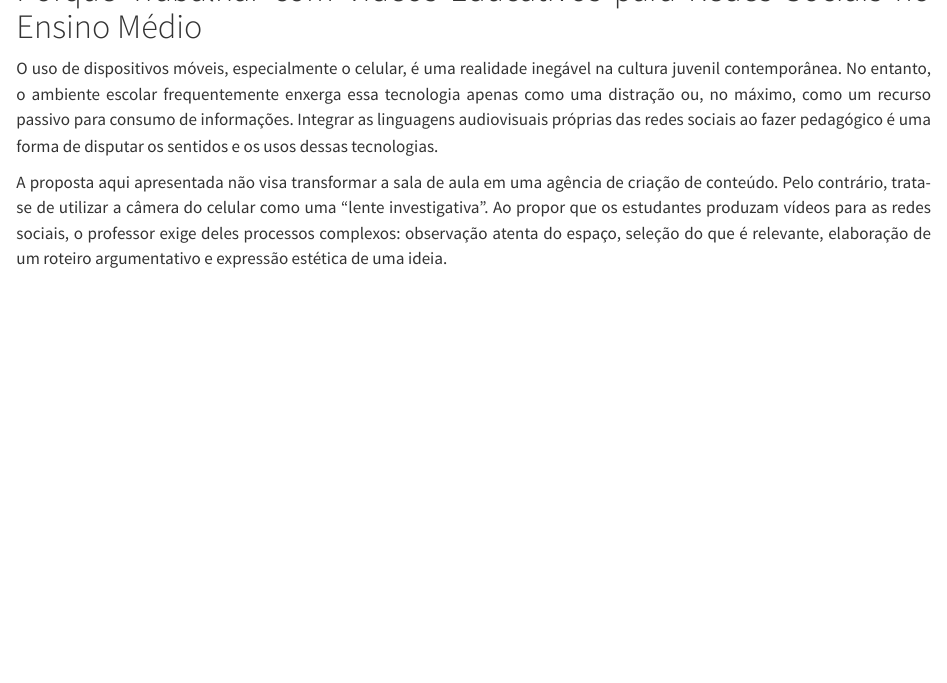
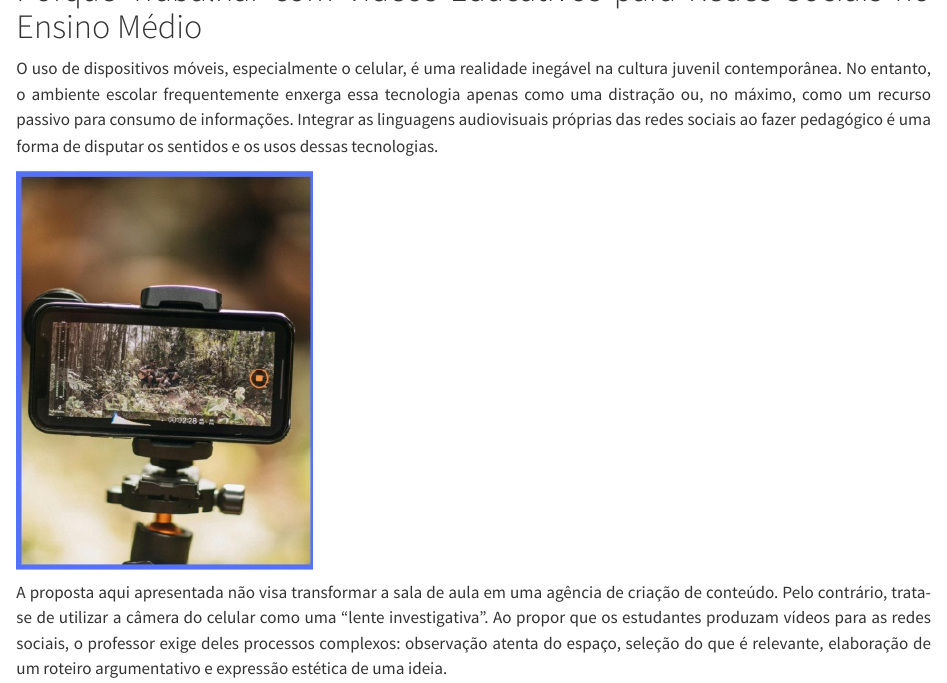
Before and after one commit to MarioDhiego/Ebook_Transversalidade, a Quarto document (cap2.qmd): the page in a window 1100 px wide, from 60 px down. Rendered offline with R 4.5, knitr and Pandoc in place of Quarto, with nearby package versions.

Commit message:
Add files via upload

```diff
--- a/_quarto.yml
+++ b/_quarto.yml
@@ -26,7 +26,7 @@
   repo-branch: main                      # master
   repo-actions: [edit, issue, source]
   sharing: [twitter, linkedin]
-  downloads: [pdf, docx]
+  downloads: [pdf]
   page-navigation: TRUE
   reader-mode: TRUE
   sidebar:
```
Also changed, not shown: cap2.qmd (+2 -31 lines), docs/search.json, fig3.jpg (added), 9 other files.
